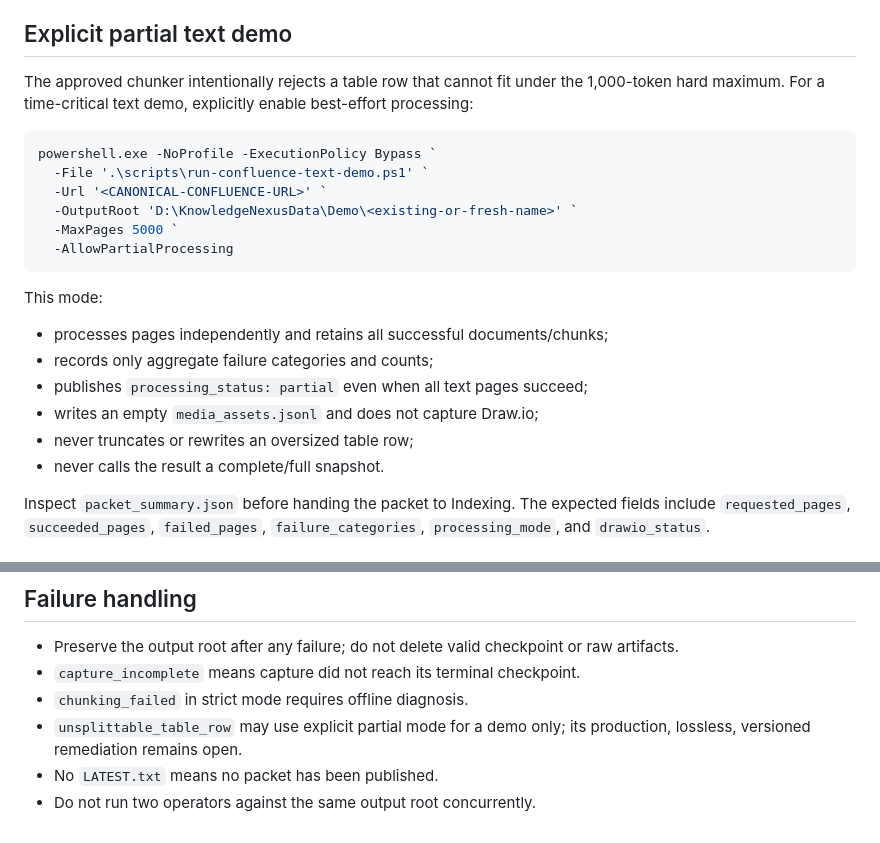
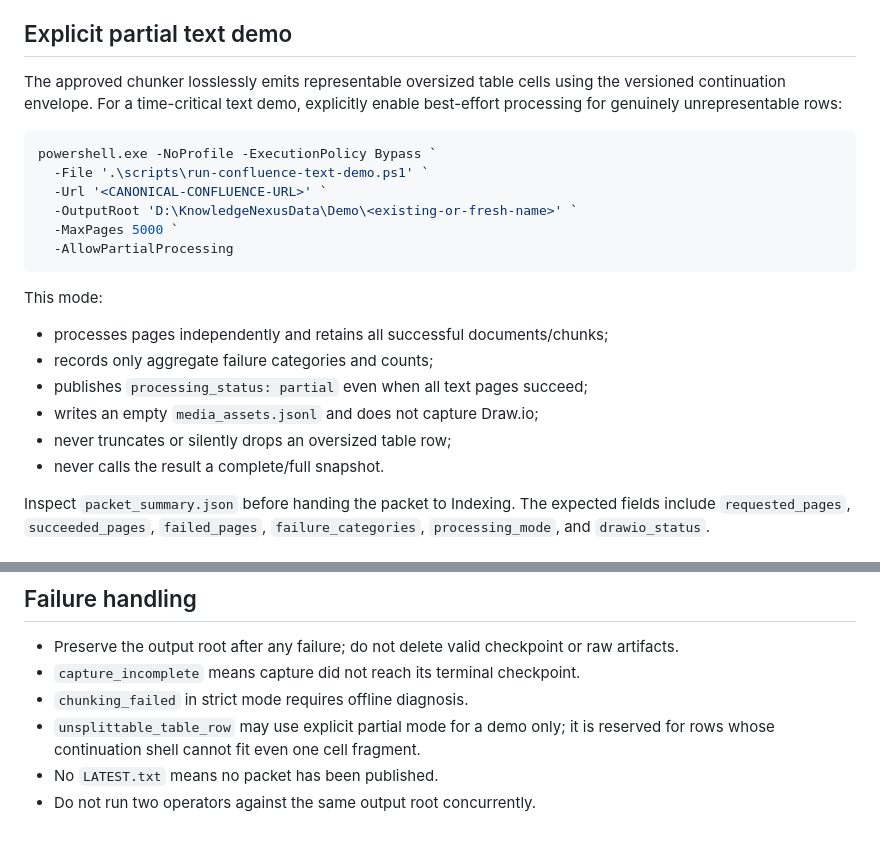
Before and after one commit to AnhAnh18/KnowledgeNexus, a Markdown page: docs/runbooks/CONFLUENCE_TEXT_DEMO.md, 2 parts joined by grey strips. GitHub-like rendering.

````diff
--- a/docs/runbooks/CONFLUENCE_TEXT_DEMO.md
+++ b/docs/runbooks/CONFLUENCE_TEXT_DEMO.md
@@ -66,9 +66,9 @@ the discovered number of pages and cannot exceed 5,000.
 
 ## Explicit partial text demo
 
-The approved chunker intentionally rejects a table row that cannot fit under
-the 1,000-token hard maximum. For a time-critical text demo, explicitly enable
-best-effort processing:
+The approved chunker losslessly emits representable oversized table cells using
+the versioned continuation envelope. For a time-critical text demo, explicitly
+enable best-effort processing for genuinely unrepresentable rows:
 
 ```powershell
 powershell.exe -NoProfile -ExecutionPolicy Bypass `
@@ -85,7 +85,7 @@ This mode:
 - records only aggregate failure categories and counts;
 - publishes `processing_status: partial` even when all text pages succeed;
 - writes an empty `media_assets.jsonl` and does not capture Draw.io;
-- never truncates or rewrites an oversized table row;
+- never truncates or silently drops an oversized table row;
 - never calls the result a complete/full snapshot.
 
 Inspect `packet_summary.json` before handing the packet to Indexing. The
@@ -138,7 +138,7 @@ packet status. A partial packet remains partial on replay.
   raw artifacts.
 - `capture_incomplete` means capture did not reach its terminal checkpoint.
 - `chunking_failed` in strict mode requires offline diagnosis.
-- `unsplittable_table_row` may use explicit partial mode for a demo only; its
-  production, lossless, versioned remediation remains open.
+- `unsplittable_table_row` may use explicit partial mode for a demo only; it is
+  reserved for rows whose continuation shell cannot fit even one cell fragment.
 - No `LATEST.txt` means no packet has been published.
 - Do not run two operators against the same output root concurrently.
````
Also changed, not shown: contracts/foundation/CHUNKING_SPEC.md (+1 -0 lines).
